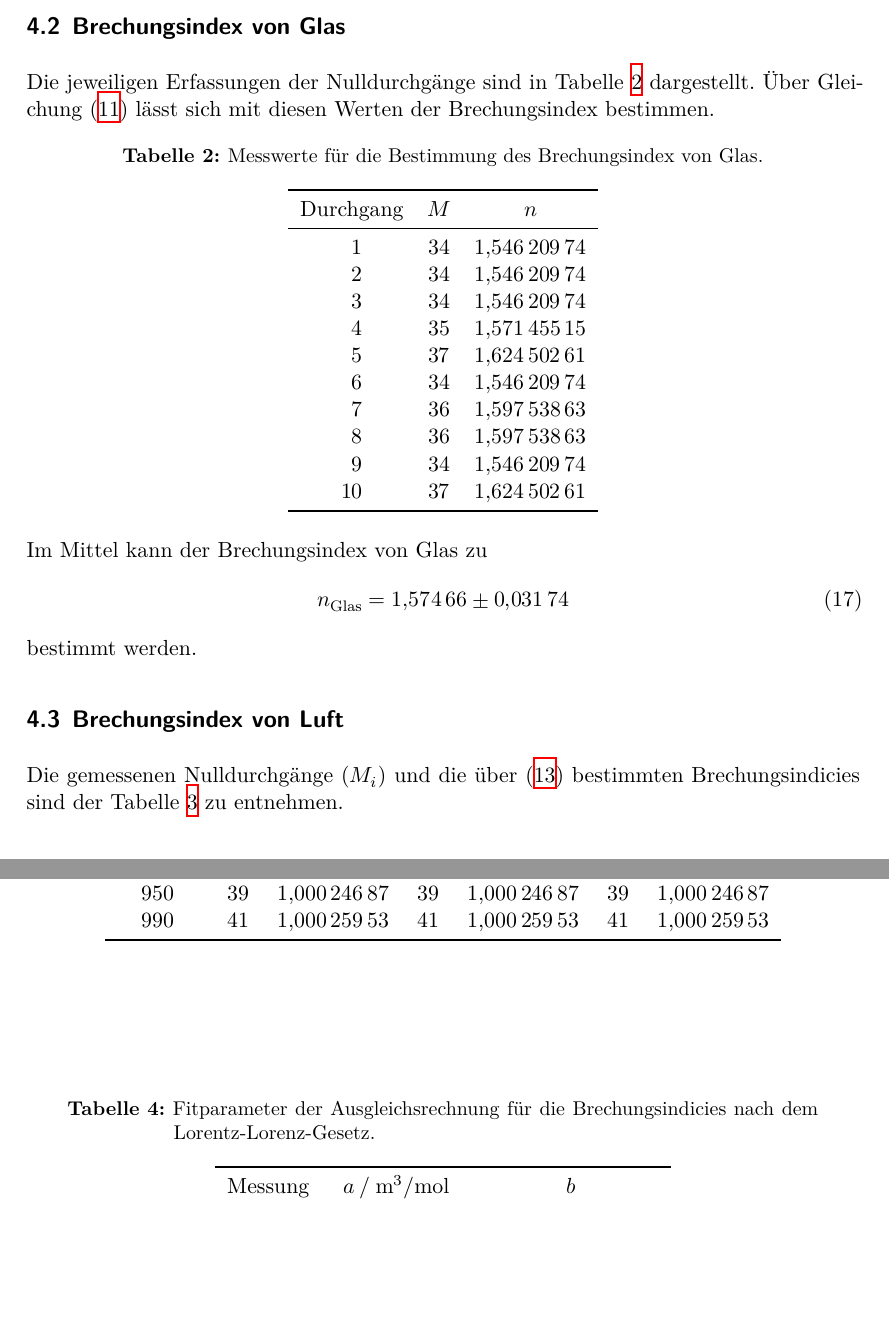
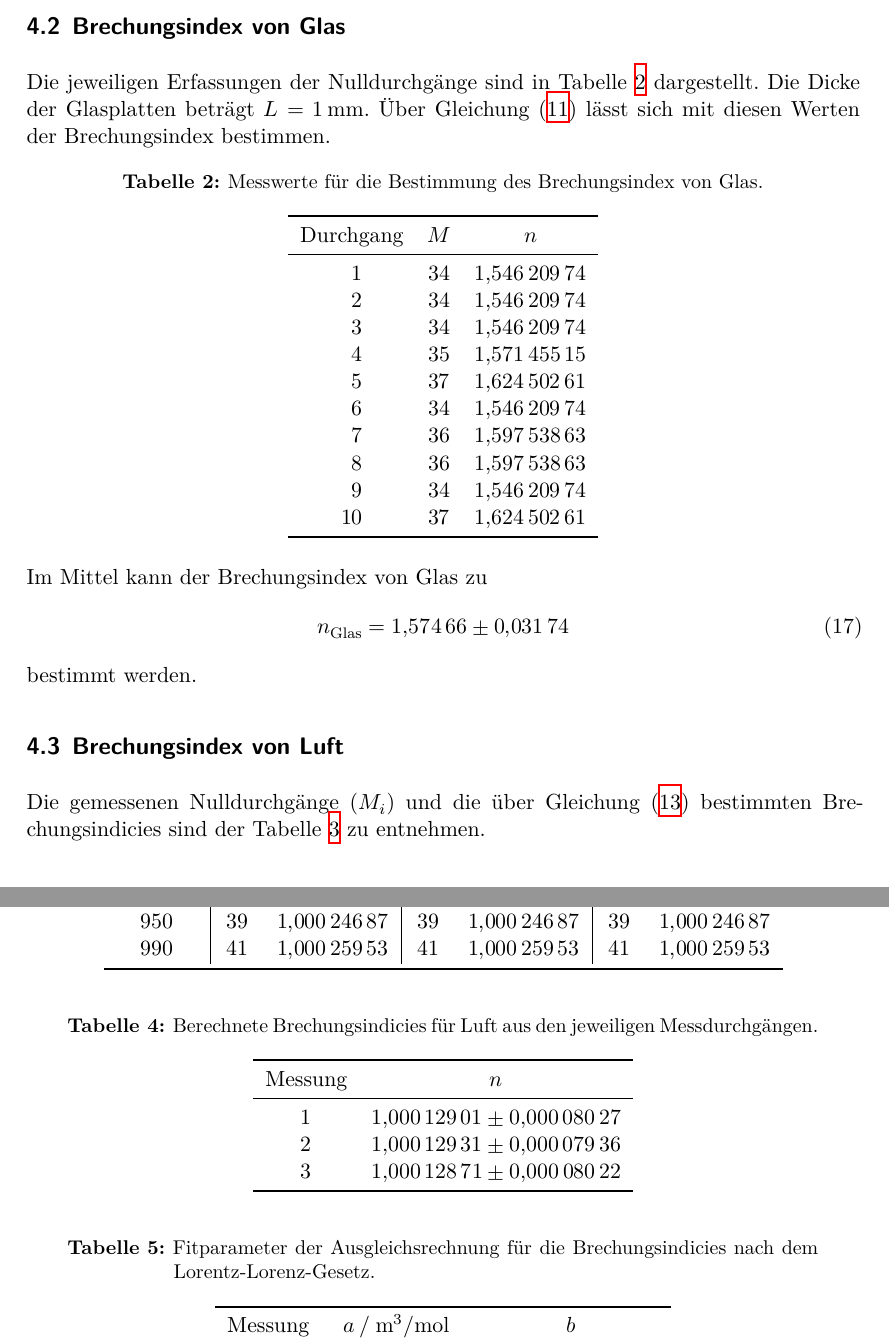
Before and after one commit to smjolame/Master_FP, a LaTeX document (V64_Interferometrie/main.tex, which reads V64_Interferometrie/content/auswertung.tex): two parts of pages 8 and 9 of 10, joined at a grey line, cut so that both start at the same text, the shorter picture padded with empty space. Compiled offline with XeLaTeX.

Commit message:
Weiter Auswertung

```diff
--- a/V64_Interferometrie/content/auswertung.tex
+++ b/V64_Interferometrie/content/auswertung.tex
@@ -63,6 +64,7 @@ bestimmen.
 \subsection{Brechungsindex von Glas}
 
 Die jeweiligen Erfassungen der Nulldurchgänge sind in Tabelle \ref{tab:glas} dargestellt.
+Die Dicke der Glasplatten beträgt $L = \SI{1}{\milli\m}$.
 Über Gleichung \eqref{eq:n_glas} lässt sich mit diesen Werten der Brechungsindex bestimmen.
 
 
@@ -97,7 +99,7 @@ bestimmt werden.
 
 \subsection{Brechungsindex von Luft}
 
-Die gemessenen Nulldurchgänge ($M_i$) und die über \eqref{eqn:n_luft} bestimmten Brechungsindicies sind der Tabelle \ref{tab:luft} zu entnehmen.
+Die gemessenen Nulldurchgänge ($M_i$) und die über Gleichung \eqref{eqn:n_luft} bestimmten Brechungsindicies sind der Tabelle \ref{tab:luft} zu entnehmen.
 
 \begin{table}
     \centering
@@ -136,6 +138,28 @@ Die gemessenen Nulldurchgänge ($M_i$) und die über \eqref{eqn:n_luft} bestimmt
 
     \end{tabular}
 \end{table}
+
+
+\begin{table}
+    \centering
+    \caption{Berechnete Brechungsindicies für Luft aus den jeweiligen Messdurchgängen.}
+    \label{tab:n_luft}
+    \sisetup{table-format = 1}
+    \begin{tabular}{S S[table-format = 1.8]}
+        \toprule
+        {\text{Messung}}  & {$n$}  \\
+
+        \midrule
+
+        1  & \num{1.00012901(00008027)} \\
+        2  & \num{1.00012931(00007936)} \\
+        3  & \num{1.00012871(00008022)} \\
+        \bottomrule
+
+
+    \end{tabular}
+\end{table}
+
 
 \subsection{Lorentz-Lorenz-Gesetz}
 
```
Also changed, not shown: V64_Interferometrie/content/auswertung.tex (11 more changed lines), 1 other file.
